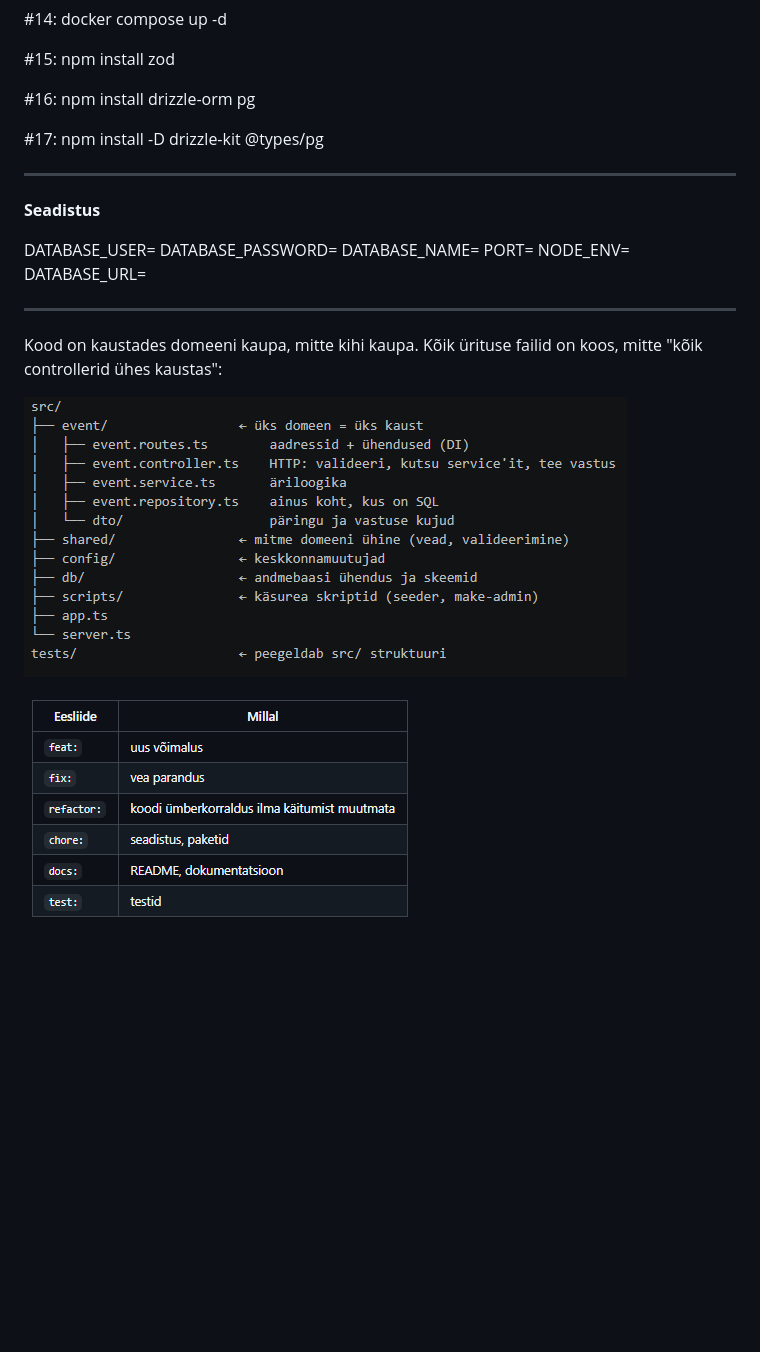
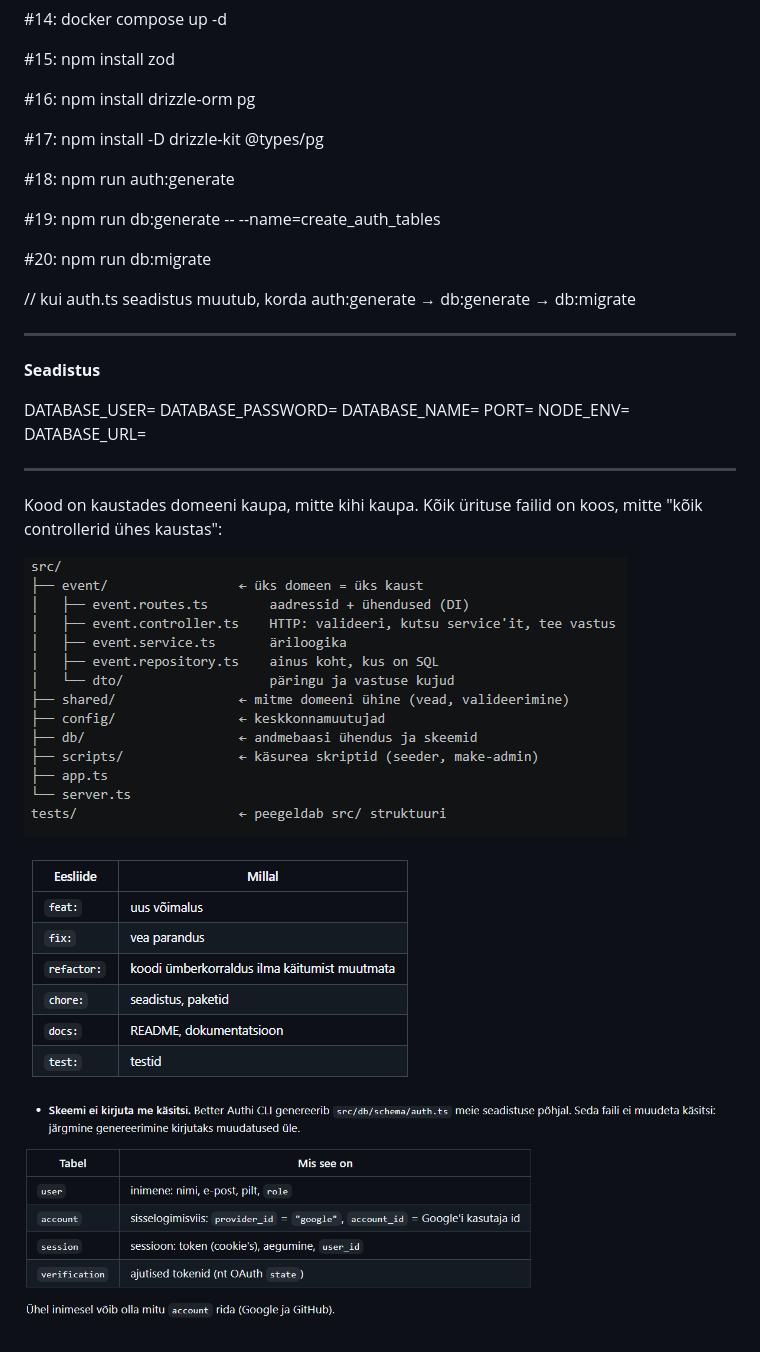
Before and after one commit to ReyReyBlue/m6-event-manager-windows-, a Markdown page: README.md, the part around the change. Rendered like a GitHub page; pictures changed too: images/image-2.png (added); blank space fills up the shorter version.

Commit message:
feat: Better Auth: seadistus, rollid ja esimene migratsioon

```diff
--- a/README.md
+++ b/README.md
@@ -45,6 +45,14 @@ Issued tehakse järjekorras ja iga hilisem sõltub varasematest.
 
 #17: npm install -D drizzle-kit @types/pg
 
+#18: npm run auth:generate
+
+#19: npm run db:generate -- --name=create_auth_tables
+
+#20: npm run db:migrate
+
+// kui auth.ts seadistus muutub, korda auth:generate → db:generate → db:migrate
+
 ---
 
 **Seadistus**
@@ -59,6 +67,8 @@ DATABASE_URL=
 ---
 Kood on kaustades domeeni kaupa, mitte kihi kaupa. Kõik ürituse failid on koos, mitte "kõik controllerid ühes kaustas":
 
-![alt text](image.png)
+![alt text](images/image.png)
 
-![alt text](image-1.png)
+![alt text](images/image-1.png)
+
+![alt text](images/image-2.png)
```
Also changed, not shown: images/image-1.png (renamed from image-1.png), images/image.png (renamed from image.png), 11 other files.
